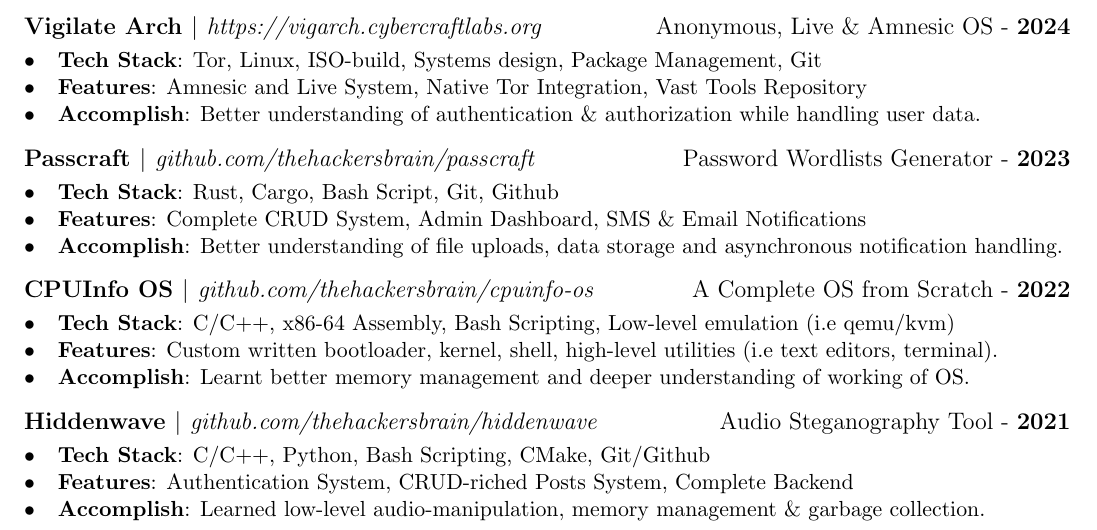
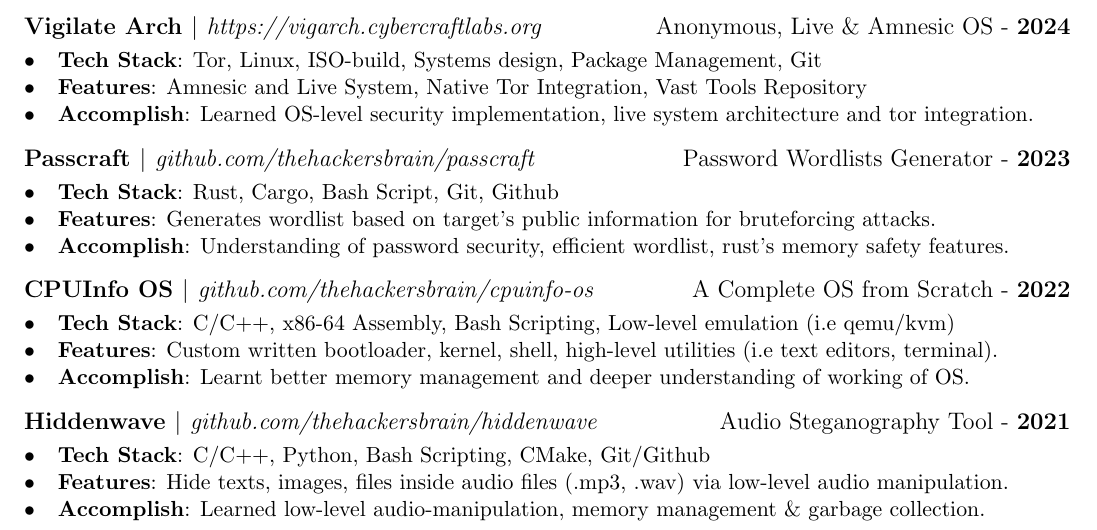
Before and after one commit to thehackersbrain/resume, a LaTeX CV (resume.tex): part of the page, cut so that both start at the same text. Compiled offline with pdfLaTeX.

Commit message:
updated dev resume

```diff
--- a/resume.tex
+++ b/resume.tex
@@ -85,15 +85,15 @@
 \begin{itemize}
   \item \textbf{Tech Stack}: Tor, Linux, ISO-build, Systems design, Package Management, Git
   \item \textbf{Features}: Amnesic and Live System, Native Tor Integration, Vast Tools Repository
-  \item \textbf{Accomplish}: Better understanding of authentication \& authorization while handling user data.
+  \item \textbf{Accomplish}: Learned OS-level security implementation, live system architecture and tor integration.
 \end{itemize}
 
 \subsection{Passcraft $|$ \normalfont\textit{\href{https://github.com/thehackersbrain/passcraft}{github.com/thehackersbrain/passcraft}} \hfill Password Wordlists Generator - \textbf{2023}}
 \vspace{3pt}
 \begin{itemize}
   \item \textbf{Tech Stack}: Rust, Cargo, Bash Script, Git, Github
-  \item \textbf{Features}: Complete CRUD System, Admin Dashboard, SMS \& Email Notifications
-  \item \textbf{Accomplish}: Better understanding of file uploads, data storage and asynchronous notification handling.
+  \item \textbf{Features}: Generates wordlist based on target's public information for bruteforcing attacks.
+  \item \textbf{Accomplish}: Understanding of password security, efficient wordlist, rust's memory safety features.
 \end{itemize}
 
 \subsection{CPUInfo OS $|$ \normalfont\textit{\href{https://github.com/thehackersbrain/cpuinfo-os}{github.com/thehackersbrain/cpuinfo-os}} \hfill A Complete OS from Scratch - \textbf{2022}}
@@ -108,7 +108,7 @@
 \vspace{3pt}
 \begin{itemize}
   \item \textbf{Tech Stack}: C/C++, Python, Bash Scripting, CMake, Git/Github
-  \item \textbf{Features}: Authentication System, CRUD-riched Posts System, Complete Backend
+  \item \textbf{Features}: Hide texts, images, files inside audio files (.mp3, .wav) via low-level audio manipulation.
   \item \textbf{Accomplish}: Learned low-level audio-manipulation, memory management \& garbage collection.
 \end{itemize}
 
```
Also changed, not shown: resume.pdf.
